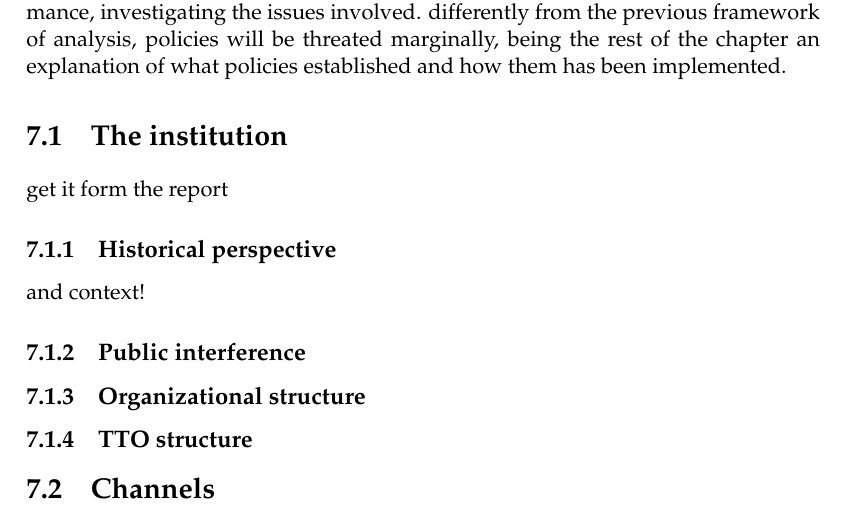
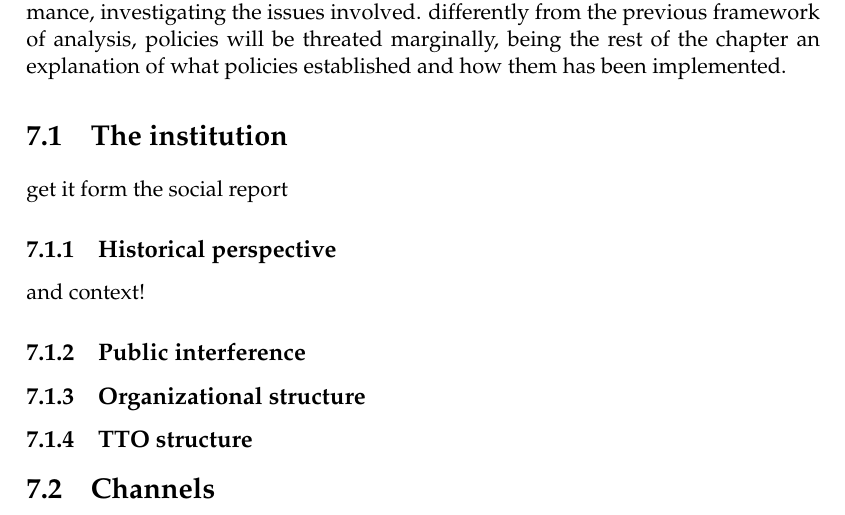
Before and after one commit to ONGmartino/thesis-latex, a LaTeX thesis (main.tex, which reads Chapters/Chapter7.tex): part of page 102 of 118, cut so that both start at the same text. Compiled offline with pdfLaTeX.

Commit message:
prova commit

```diff
--- a/Chapters/Chapter7.tex
+++ b/Chapters/Chapter7.tex
@@ -16,7 +16,7 @@ Lastly, will be dicussed the evaluation of this organization. on one hand, will
 
 \section{The institution}
 
-get it form the report
+get it form the social report
 
 \subsection{Historical perspective}
 
```
